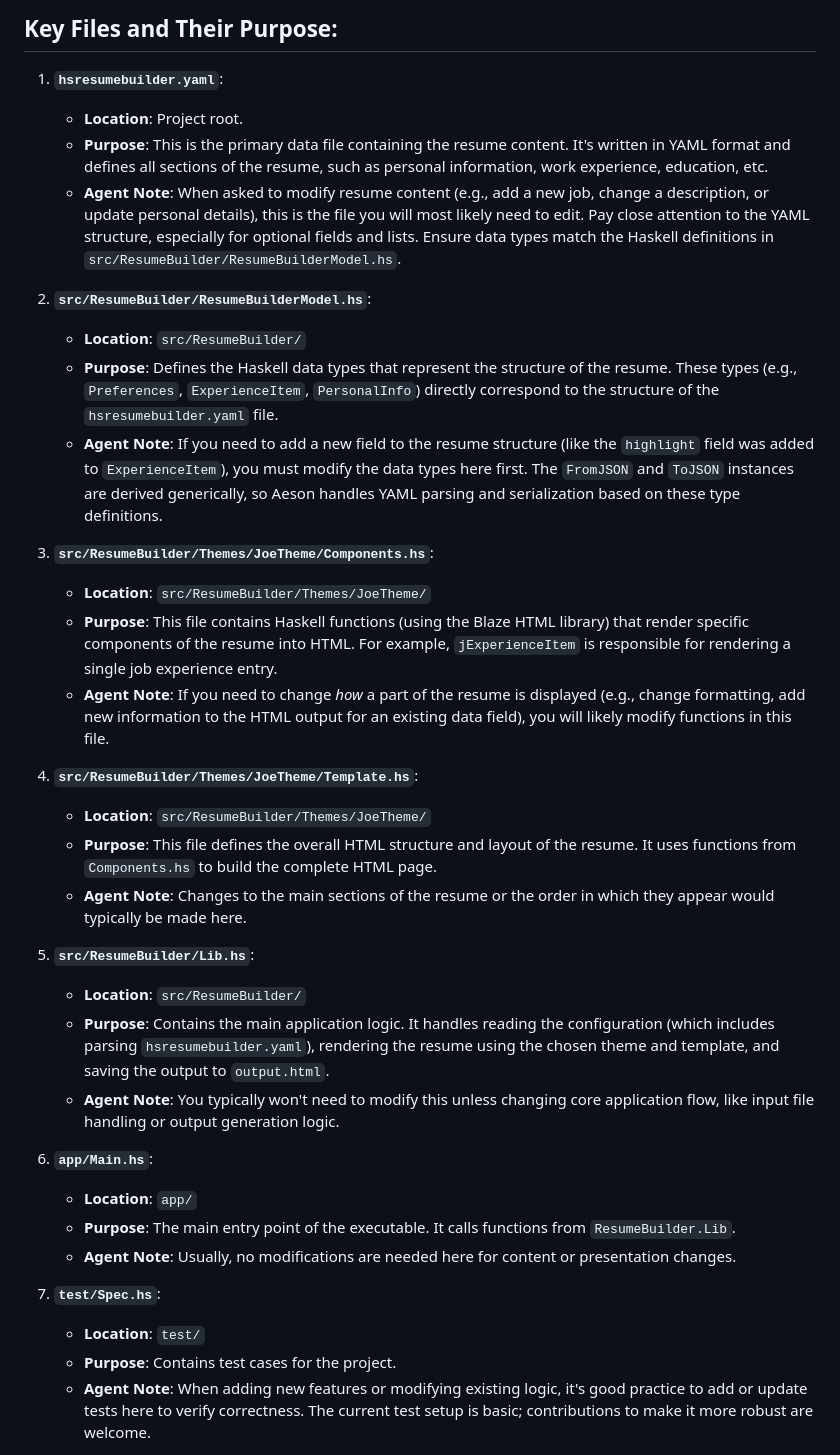
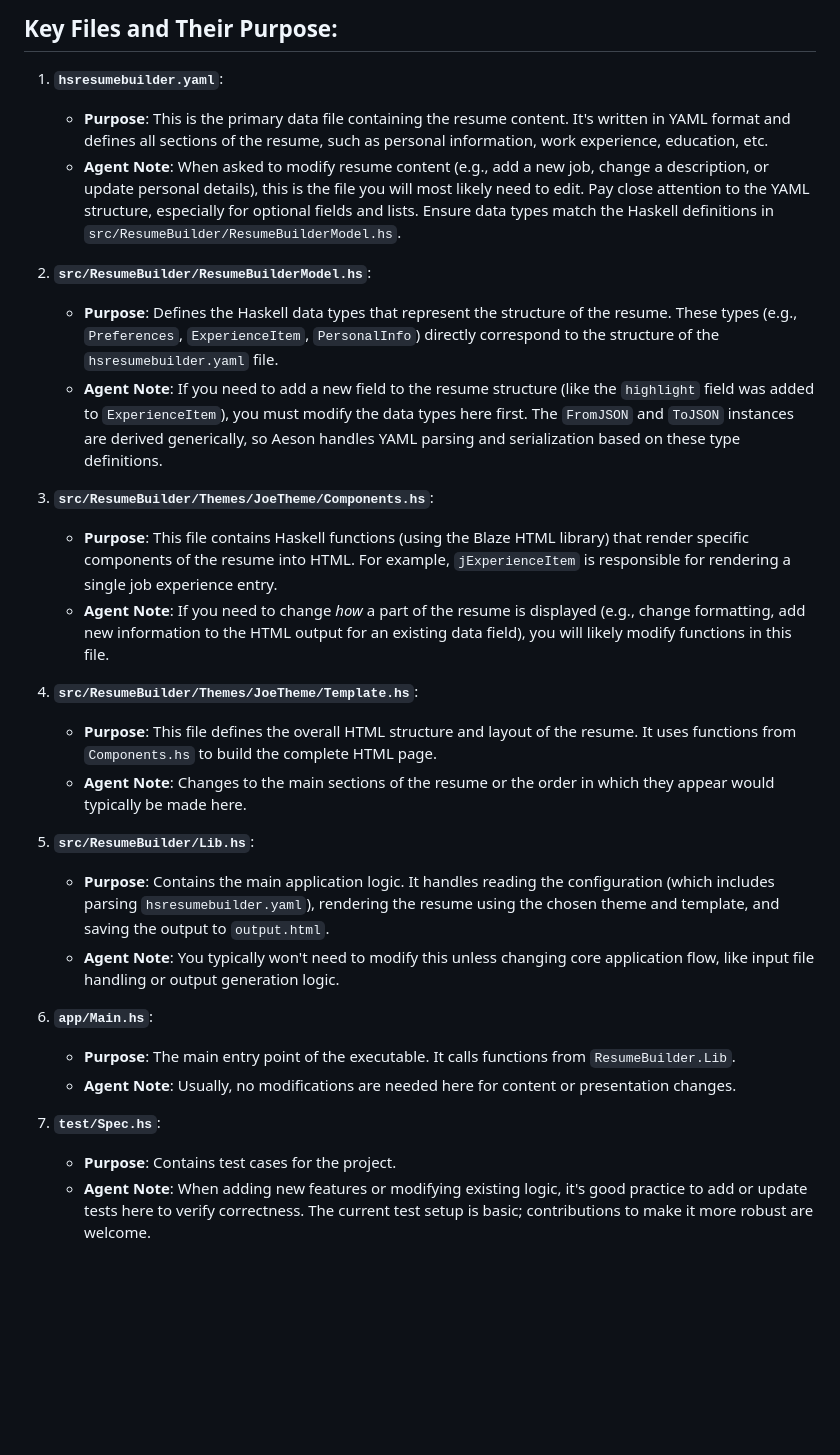
Before and after one commit to gelisam/hsresumebuilder, a Markdown page: AGENTS.md, the part around the change. GitHub-like rendering; blank space fills up the shorter version.

Commit message:
remove redundant file location information

```diff
--- a/AGENTS.md
+++ b/AGENTS.md
@@ -9,37 +9,30 @@ When choosing a branch name, please use a prefix which identifies you, the AI ag
 ## Key Files and Their Purpose:
 
 1.  **`hsresumebuilder.yaml`**:
-    *   **Location**: Project root.
     *   **Purpose**: This is the primary data file containing the resume content. It's written in YAML format and defines all sections of the resume, such as personal information, work experience, education, etc.
     *   **Agent Note**: When asked to modify resume content (e.g., add a new job, change a description, or update personal details), this is the file you will most likely need to edit. Pay close attention to the YAML structure, especially for optional fields and lists. Ensure data types match the Haskell definitions in `src/ResumeBuilder/ResumeBuilderModel.hs`.
 
 2.  **`src/ResumeBuilder/ResumeBuilderModel.hs`**:
-    *   **Location**: `src/ResumeBuilder/`
     *   **Purpose**: Defines the Haskell data types that represent the structure of the resume. These types (e.g., `Preferences`, `ExperienceItem`, `PersonalInfo`) directly correspond to the structure of the `hsresumebuilder.yaml` file.
     *   **Agent Note**: If you need to add a new field to the resume structure (like the `highlight` field was added to `ExperienceItem`), you must modify the data types here first. The `FromJSON` and `ToJSON` instances are derived generically, so Aeson handles YAML parsing and serialization based on these type definitions.
 
 3.  **`src/ResumeBuilder/Themes/JoeTheme/Components.hs`**:
-    *   **Location**: `src/ResumeBuilder/Themes/JoeTheme/`
     *   **Purpose**: This file contains Haskell functions (using the Blaze HTML library) that render specific components of the resume into HTML. For example, `jExperienceItem` is responsible for rendering a single job experience entry.
     *   **Agent Note**: If you need to change *how* a part of the resume is displayed (e.g., change formatting, add new information to the HTML output for an existing data field), you will likely modify functions in this file.
 
 4.  **`src/ResumeBuilder/Themes/JoeTheme/Template.hs`**:
-    *   **Location**: `src/ResumeBuilder/Themes/JoeTheme/`
     *   **Purpose**: This file defines the overall HTML structure and layout of the resume. It uses functions from `Components.hs` to build the complete HTML page.
     *   **Agent Note**: Changes to the main sections of the resume or the order in which they appear would typically be made here.
 
 5.  **`src/ResumeBuilder/Lib.hs`**:
-    *   **Location**: `src/ResumeBuilder/`
     *   **Purpose**: Contains the main application logic. It handles reading the configuration (which includes parsing `hsresumebuilder.yaml`), rendering the resume using the chosen theme and template, and saving the output to `output.html`.
     *   **Agent Note**: You typically won't need to modify this unless changing core application flow, like input file handling or output generation logic.
 
 6.  **`app/Main.hs`**:
-    *   **Location**: `app/`
     *   **Purpose**: The main entry point of the executable. It calls functions from `ResumeBuilder.Lib`.
     *   **Agent Note**: Usually, no modifications are needed here for content or presentation changes.
 
 7.  **`test/Spec.hs`**:
-    *   **Location**: `test/`
     *   **Purpose**: Contains test cases for the project.
     *   **Agent Note**: When adding new features or modifying existing logic, it's good practice to add or update tests here to verify correctness. The current test setup is basic; contributions to make it more robust are welcome.
 
```
